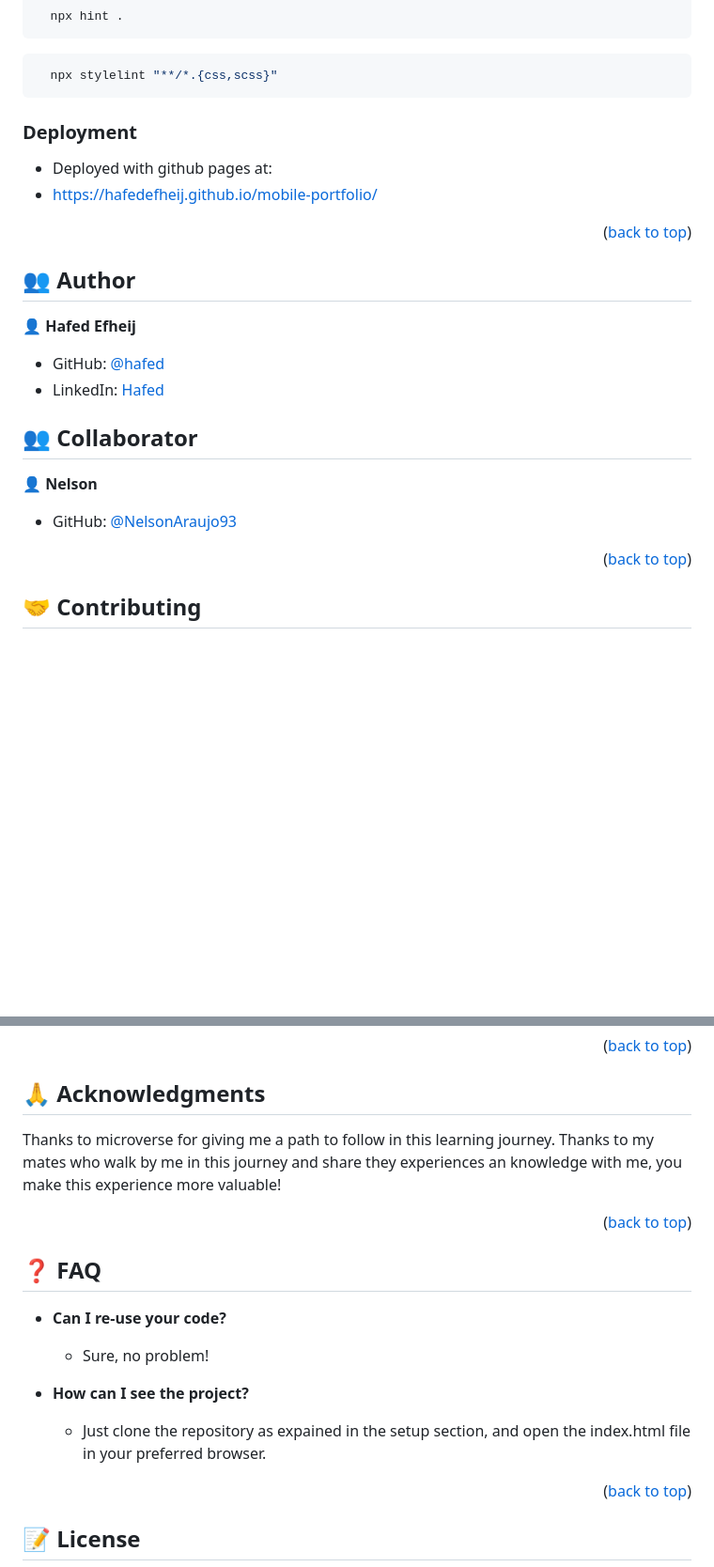
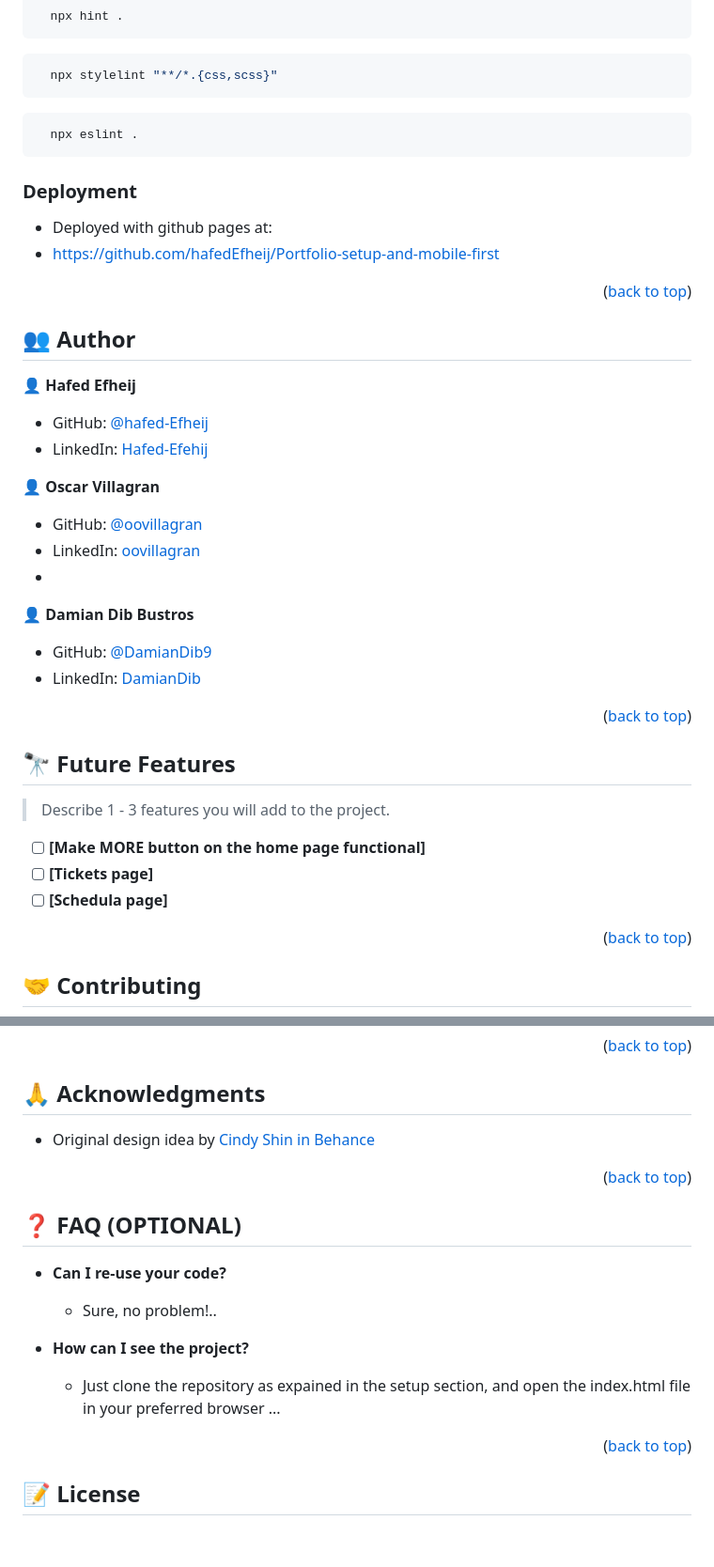
Before and after one commit to hafedEfheij/Portfolio-setup-and-mobile-first, a Markdown page: README.md, 2 parts joined by grey strips. Shown: that part at 94% size. Drawn GitHub-style; blank space fills up the shorter version.

````diff
--- a/README.md
+++ b/README.md
@@ -107,10 +117,14 @@ To run tests, run the following command:
   npx stylelint "**/*.{css,scss}"
 ```
 
+```sh
+  npx eslint .
+```
+
 ### Deployment
 
 - Deployed with github pages at:
-- https://hafedefheij.github.io/mobile-portfolio/
+- https://github.com/hafedEfheij/Portfolio-setup-and-mobile-first
 
 <p align="right">(<a href="#readme-top">back to top</a>)</p>
 
@@ -120,15 +134,32 @@ To run tests, run the following command:
 
 👤 **Hafed Efheij**
 
-- GitHub: [@hafed](https://github.com/hafedefheij)
-- LinkedIn: [Hafed](https://linkedin.com/in/hafedefheij)
+- GitHub: [@hafed-Efheij](https://github.com/Hafedefheij)
+- LinkedIn: [Hafed-Efehij](https://linkedin.com/in/hafedefheij)
 
-## 👥 Collaborator <a name="collaborators"></a>
+👤 **Oscar Villagran**
 
-👤 **Nelson**
+- GitHub: [@oovillagran](https://github.com/oovillagran)
+- LinkedIn: [oovillagran](https://www.linkedin.com/in/oovillagran/)
+-
+👤 **Damian Dib Bustros**
 
-- GitHub: [@NelsonAraujo93](https://github.com/NelsonAraujo93)
+- GitHub: [@DamianDib9](https://github.com/oovillagran)
+- LinkedIn: [DamianDib](https://ar.linkedin.com/in/damian-dib-bustros-953577261)
 
+
+
+<p align="right">(<a href="#readme-top">back to top</a>)</p>
+
+<!-- FUTURE FEATURES -->
+
+## 🔭 Future Features <a name="future-features"></a>
+
+> Describe 1 - 3 features you will add to the project.
+
+- [ ] **[Make MORE button on the home page functional]**
+- [ ] **[Tickets page]**
+- [ ] **[Schedula page]**
 
 <p align="right">(<a href="#readme-top">back to top</a>)</p>
 
@@ -154,20 +185,21 @@ Please star this project if you like this project.
 
 ## 🙏 Acknowledgments <a name="acknowledgements"></a>
 
-Thanks to microverse for giving me a path to follow in this learning journey. Thanks to my mates who walk by me in this journey and share they experiences an knowledge with me, you make this experience more valuable!
+- Original design idea by [Cindy Shin in Behance](https://www.behance.net/adagio07)
+
 <p align="right">(<a href="#readme-top">back to top</a>)</p>
 
 <!-- FAQ (optional) -->
 
-## ❓ FAQ <a name="faq"></a>
+## ❓ FAQ (OPTIONAL) <a name="faq"></a>
 
 - **Can I re-use your code?**
 
-  - Sure, no problem!
+  - Sure, no problem!..
 
 - **How can I see the project?**
 
-  - Just clone the repository as expained in the setup section, and open the index.html file in your preferred browser.
+  - Just clone the repository as expained in the setup section, and open the index.html file in your preferred browser ...
 
 <p align="right">(<a href="#readme-top">back to top</a>)</p>
 
````
Also changed, not shown: other parts of README.md (+28 -18 lines).
